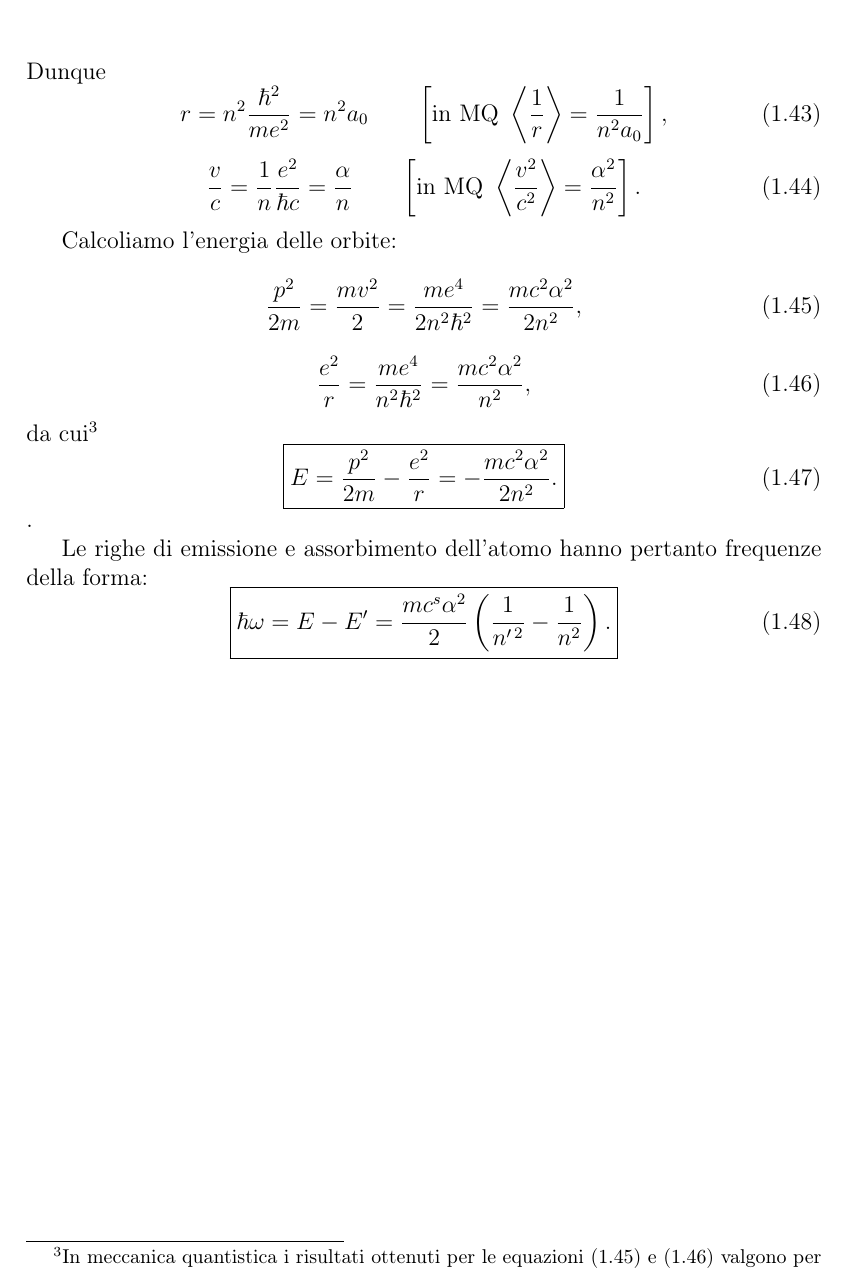
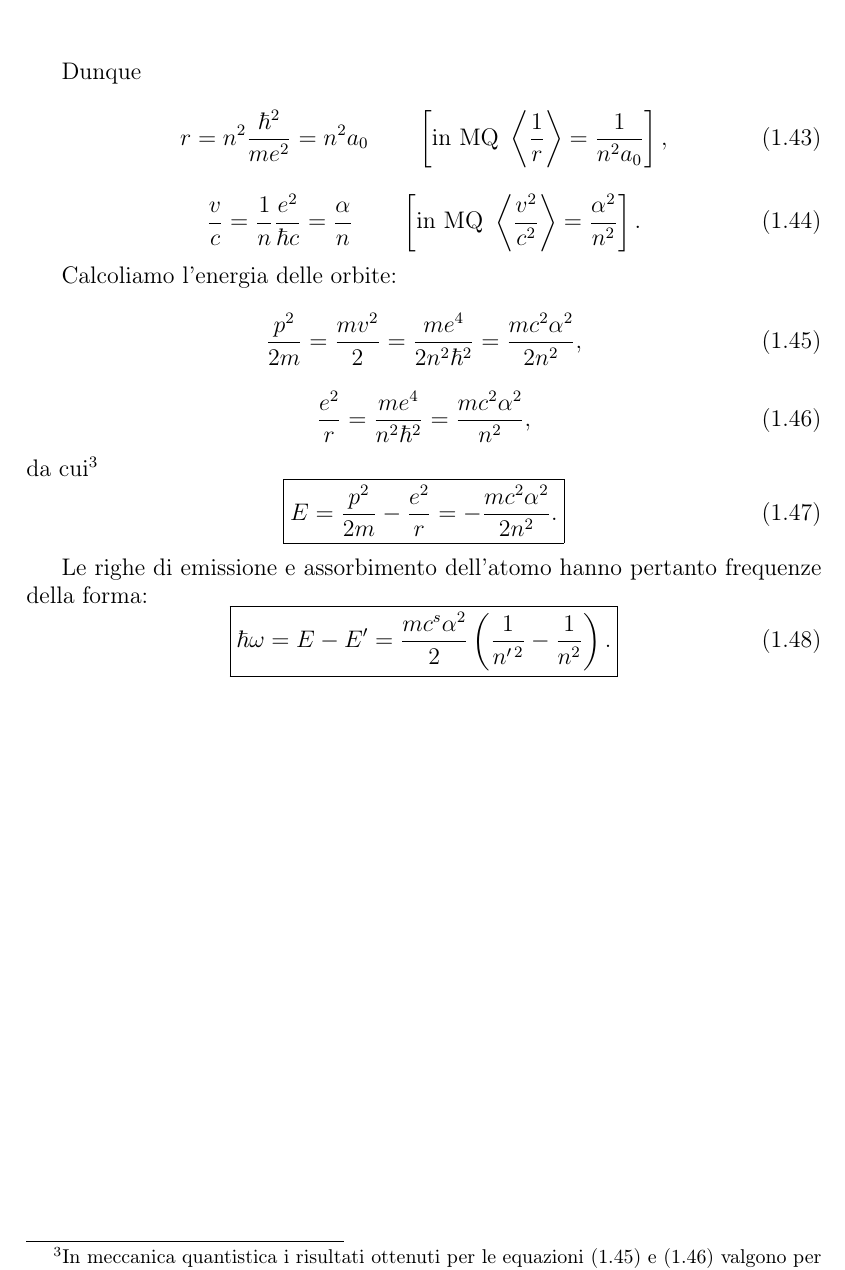
Before and after one commit to serpatovic/Appunti-meccanica-quantistica, a LaTeX book (Capitolo_1_(Valerio)/capitolo1_singolo.tex): part of page 15 of 15, cut so that both start at the same text. Compiled offline with pdfLaTeX.

Commit message:
Update capitolo1_singolo.tex

```diff
--- a/Capitolo_1_(Valerio)/capitolo1_singolo.tex
+++ b/Capitolo_1_(Valerio)/capitolo1_singolo.tex
@@ -470,7 +472,7 @@ da cui\footnote{In meccanica quantistica i risultati ottenuti per le equazioni (
 	\begin{equation}
 		\boxed{
 			E=\frac{p^2}{2m}-\frac{e^2}{r}=-\frac{mc^2\alpha ^2}{2n^2}. }
-	\end{equation}.
+	\end{equation}
 
 Le righe di emissione e assorbimento dell'atomo hanno pertanto frequenze della forma:
 	\begin{equation}
```
Also changed, not shown: Capitolo_1_(Valerio)/capitolo1_singolo.tex (2 more changed lines).
